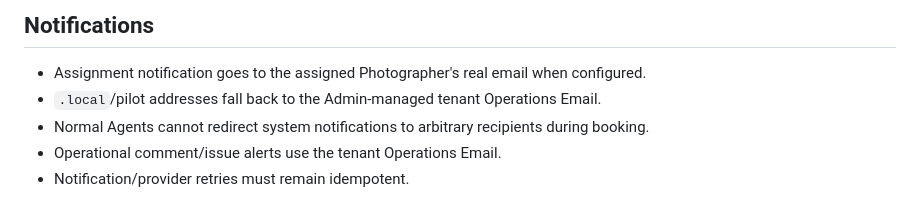
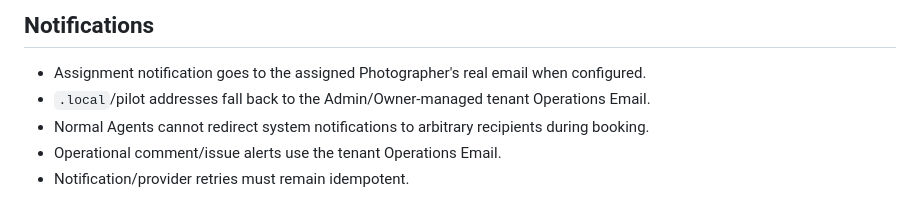
Before and after one commit to kloudocean-kodex/northlight-realcapture, a Markdown page: PRODUCT_RULES.md, the part around the change. Rendered like a GitHub page.

Commit message:
docs: align Operations recipient ownership

```diff
--- a/PRODUCT_RULES.md
+++ b/PRODUCT_RULES.md
@@ -76,7 +76,7 @@ Northlight owns **what happens next**. Specialist systems remain authoritative f
 ## Notifications
 
 - Assignment notification goes to the assigned Photographer's real email when configured.
-- `.local`/pilot addresses fall back to the Admin-managed tenant Operations Email.
+- `.local`/pilot addresses fall back to the Admin/Owner-managed tenant Operations Email.
 - Normal Agents cannot redirect system notifications to arbitrary recipients during booking.
 - Operational comment/issue alerts use the tenant Operations Email.
 - Notification/provider retries must remain idempotent.
```
